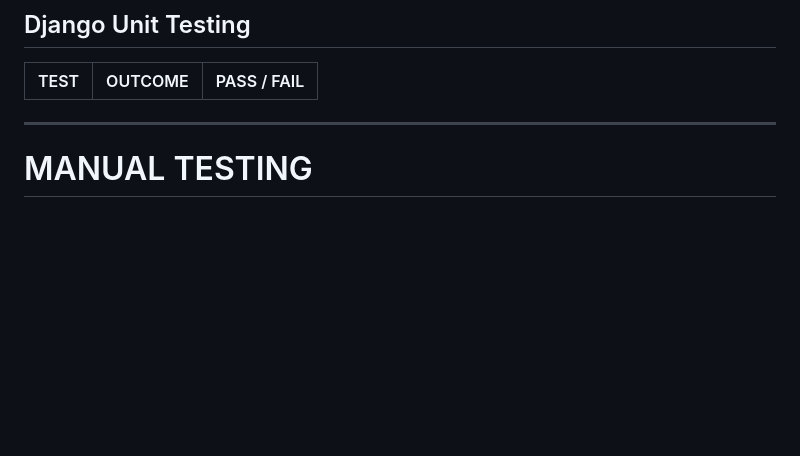
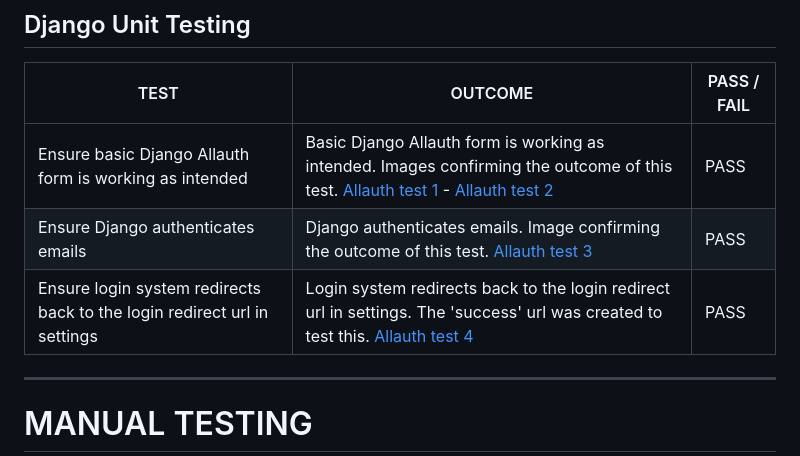
Before and after one commit to Code-Institute-Submissions/mickmccann-MS4-Classic-Ford-Cars_NovResub, a Markdown page: TESTING.md, the part around the change. Rendered like a GitHub page; blank space fills up the shorter version.

Commit message:
Setup Allauth with test added

```diff
--- a/TESTING.md
+++ b/TESTING.md
@@ -10,6 +10,9 @@ Testing user stories goes here
 
 TEST            | OUTCOME                          | PASS / FAIL
 --------------- | -------------------------------- | ---------------
+Ensure basic Django Allauth form is working as intended | Basic Django Allauth form is working as intended. Images confirming the outcome of this test. [Allauth test 1](wireframes/allauth_test2.png) - [Allauth test 2](wireframes/allauth_test.png) | PASS
+Ensure Django authenticates emails | Django authenticates emails. Image confirming the outcome of this test. [Allauth test 3](wireframes/allauth_test3.png) | PASS
+Ensure login system redirects back to the login redirect url in settings | Login system redirects back to the login redirect url in settings. The 'success' url was created to test this. [Allauth test 4](wireframes/allauth_test4.png) | PASS
 
 ---
 
```
Also changed, not shown: wireframes/allauth_test.png (added), wireframes/allauth_test2.png (added), wireframes/allauth_test3.png (added), wireframes/allauth_test4.png (added), 10 other files.
